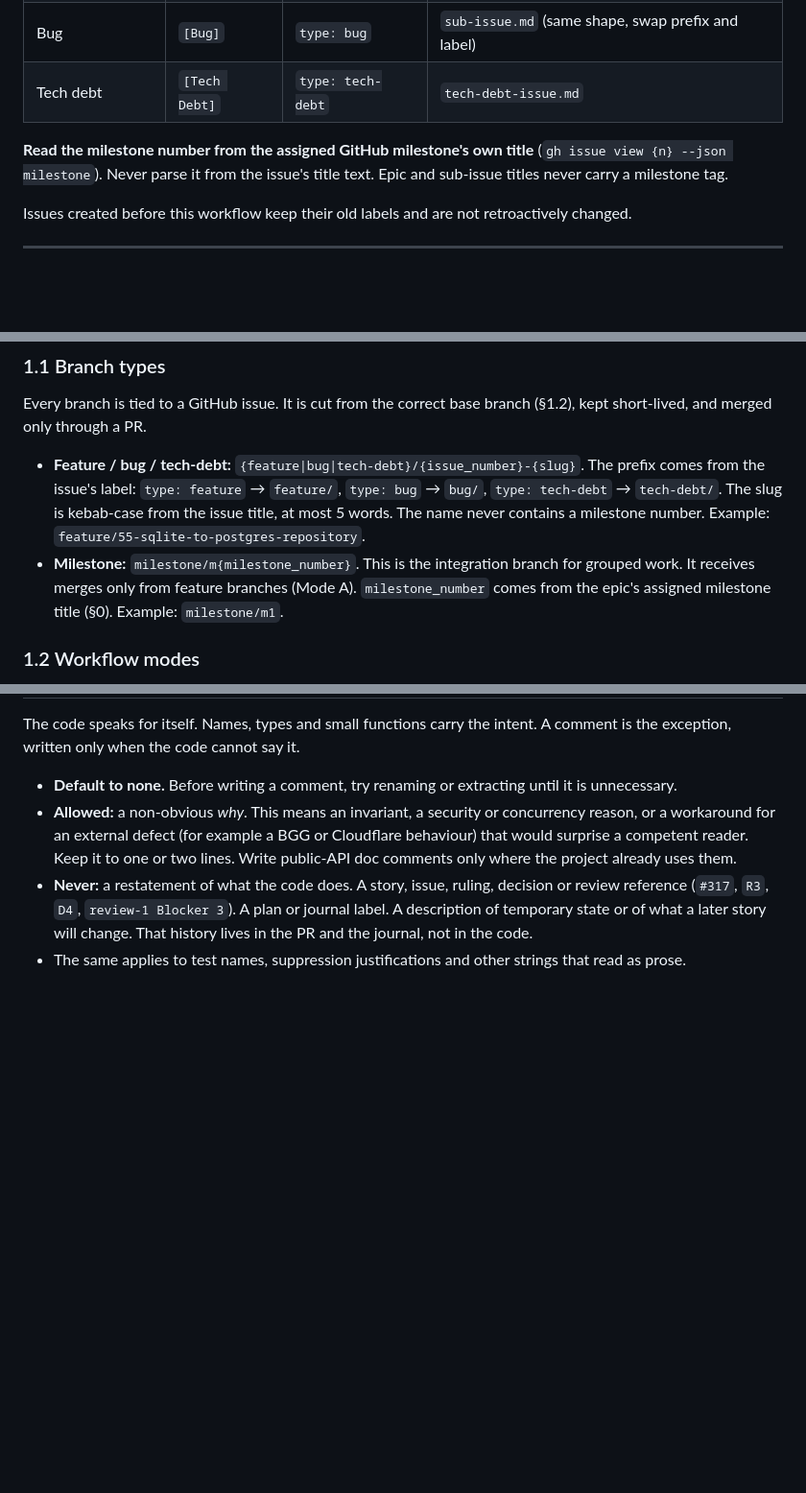
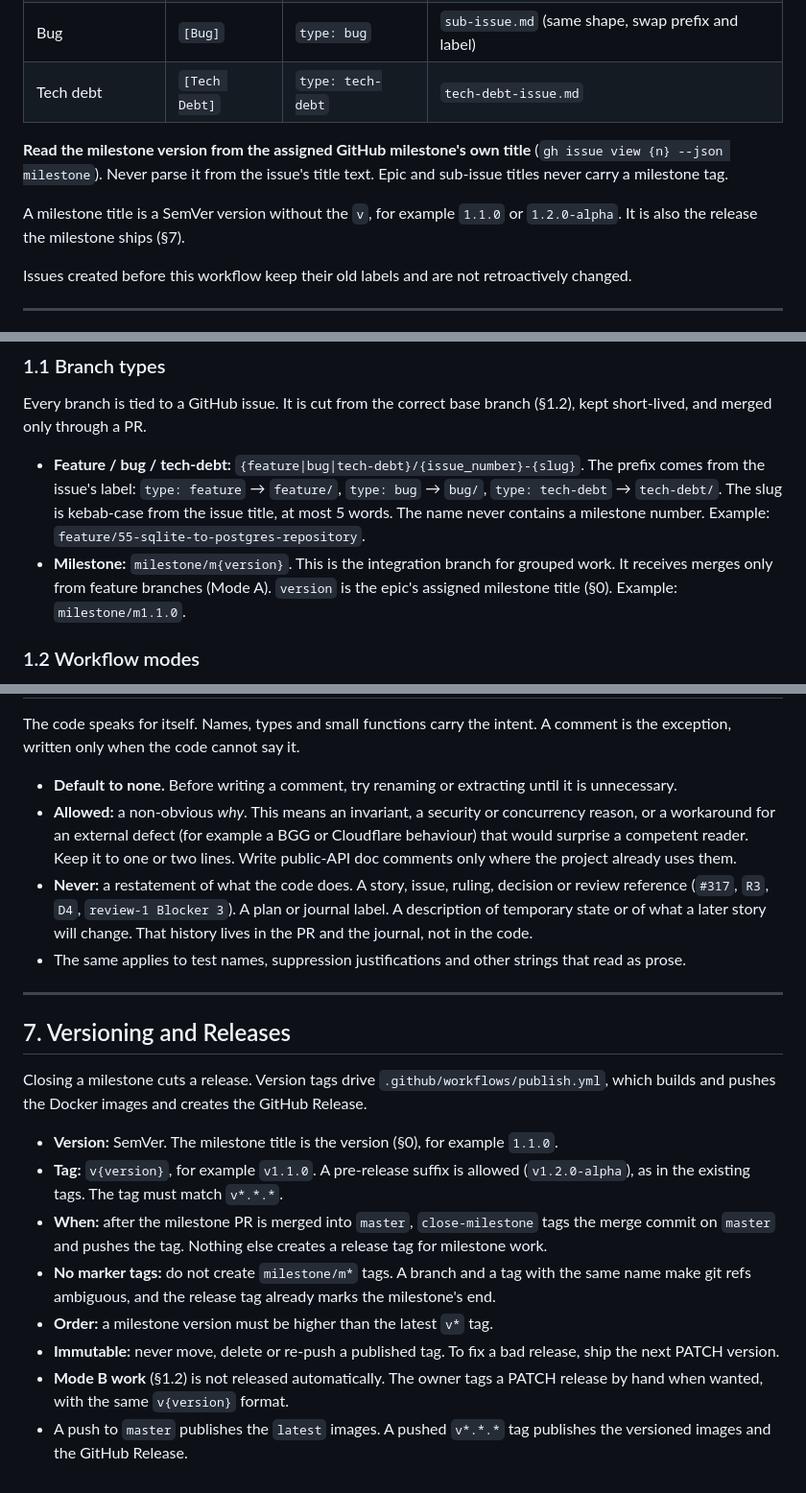
Before and after one commit to dawidvanzyl/bgci, a Markdown page: docs/coding-standards.md, 3 parts joined by grey strips. Shown at 96% size. GitHub-like rendering; blank space fills up the shorter version.

Commit message:
docs: define milestone versioning and releases (#51)
A milestone title is a SemVer version. Closing a milestone tags
v{version} on master, which triggers publish.yml. Drop the milestone
marker tags to avoid branch and tag name clashes.

Co-authored-by: Claude Sonnet 5.5 <noreply@anthropic.com>

```diff
--- a/docs/coding-standards.md
+++ b/docs/coding-standards.md
@@ -18,9 +18,12 @@ Every issue kind has a required title prefix and label. The matching
 | Bug | `[Bug]` | `type: bug` | `sub-issue.md` (same shape, swap prefix and label) |
 | Tech debt | `[Tech Debt]` | `type: tech-debt` | `tech-debt-issue.md` |
 
-**Read the milestone number from the assigned GitHub milestone's own title**
+**Read the milestone version from the assigned GitHub milestone's own title**
 (`gh issue view {n} --json milestone`). Never parse it from the issue's title text. Epic
 and sub-issue titles never carry a milestone tag.
+
+A milestone title is a SemVer version without the `v`, for example `1.1.0` or
+`1.2.0-alpha`. It is also the release the milestone ships (§7).
 
 Issues created before this workflow keep their old labels and are not retroactively
 changed.
@@ -39,10 +42,9 @@ kept short-lived, and merged only through a PR.
   `bug/`, `type: tech-debt` → `tech-debt/`. The slug is kebab-case from the issue title,
   at most 5 words. The name never contains a milestone number. Example:
   `feature/55-sqlite-to-postgres-repository`.
-- **Milestone:** `milestone/m{milestone_number}`. This is the integration branch for
-  grouped work. It receives merges only from feature branches (Mode A).
-  `milestone_number` comes from the epic's assigned milestone title (§0). Example:
-  `milestone/m1`.
+- **Milestone:** `milestone/m{version}`. This is the integration branch for grouped work.
+  It receives merges only from feature branches (Mode A). `version` is the epic's assigned
+  milestone title (§0). Example: `milestone/m1.1.0`.
 
 ### 1.2 Workflow modes
 
@@ -146,3 +148,26 @@ is the exception, written only when the code cannot say it.
   in the PR and the journal, not in the code.
 - The same applies to test names, suppression justifications and other strings that read
   as prose.
+
+---
+
+## 7. Versioning and Releases
+
+Closing a milestone cuts a release. Version tags drive `.github/workflows/publish.yml`, which
+builds and pushes the Docker images and creates the GitHub Release.
+
+- **Version:** SemVer. The milestone title is the version (§0), for example `1.1.0`.
+- **Tag:** `v{version}`, for example `v1.1.0`. A pre-release suffix is allowed
+  (`v1.2.0-alpha`), as in the existing tags. The tag must match `v*.*.*`.
+- **When:** after the milestone PR is merged into `master`, `close-milestone` tags the merge
+  commit on `master` and pushes the tag. Nothing else creates a release tag for milestone
+  work.
+- **No marker tags:** do not create `milestone/m*` tags. A branch and a tag with the same
+  name make git refs ambiguous, and the release tag already marks the milestone's end.
+- **Order:** a milestone version must be higher than the latest `v*` tag.
+- **Immutable:** never move, delete or re-push a published tag. To fix a bad release, ship the
+  next PATCH version.
+- **Mode B work** (§1.2) is not released automatically. The owner tags a PATCH release by
+  hand when wanted, with the same `v{version}` format.
+- A push to `master` publishes the `latest` images. A pushed `v*.*.*` tag publishes the
+  versioned images and the GitHub Release.
```
Also changed, not shown: other parts of docs/coding-standards.md (+1 -1 lines).
